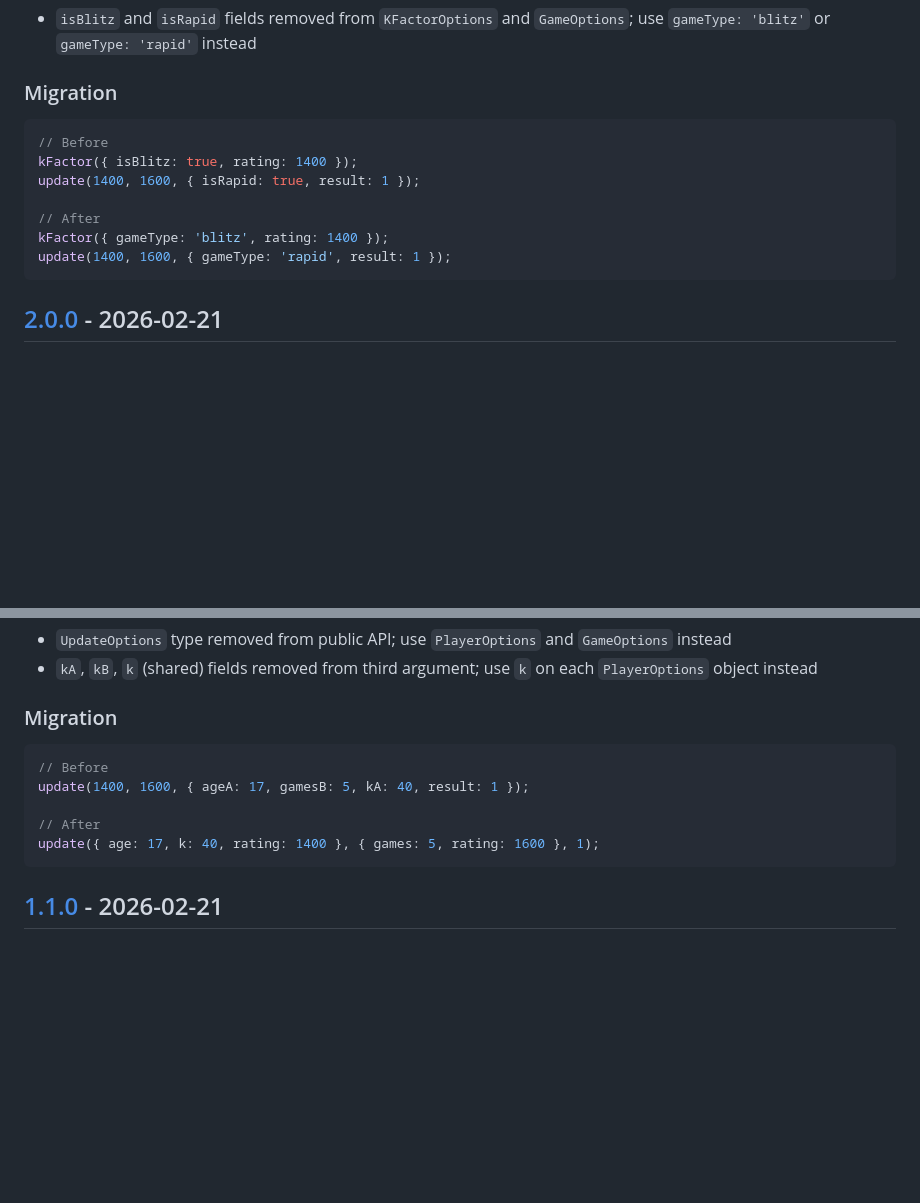
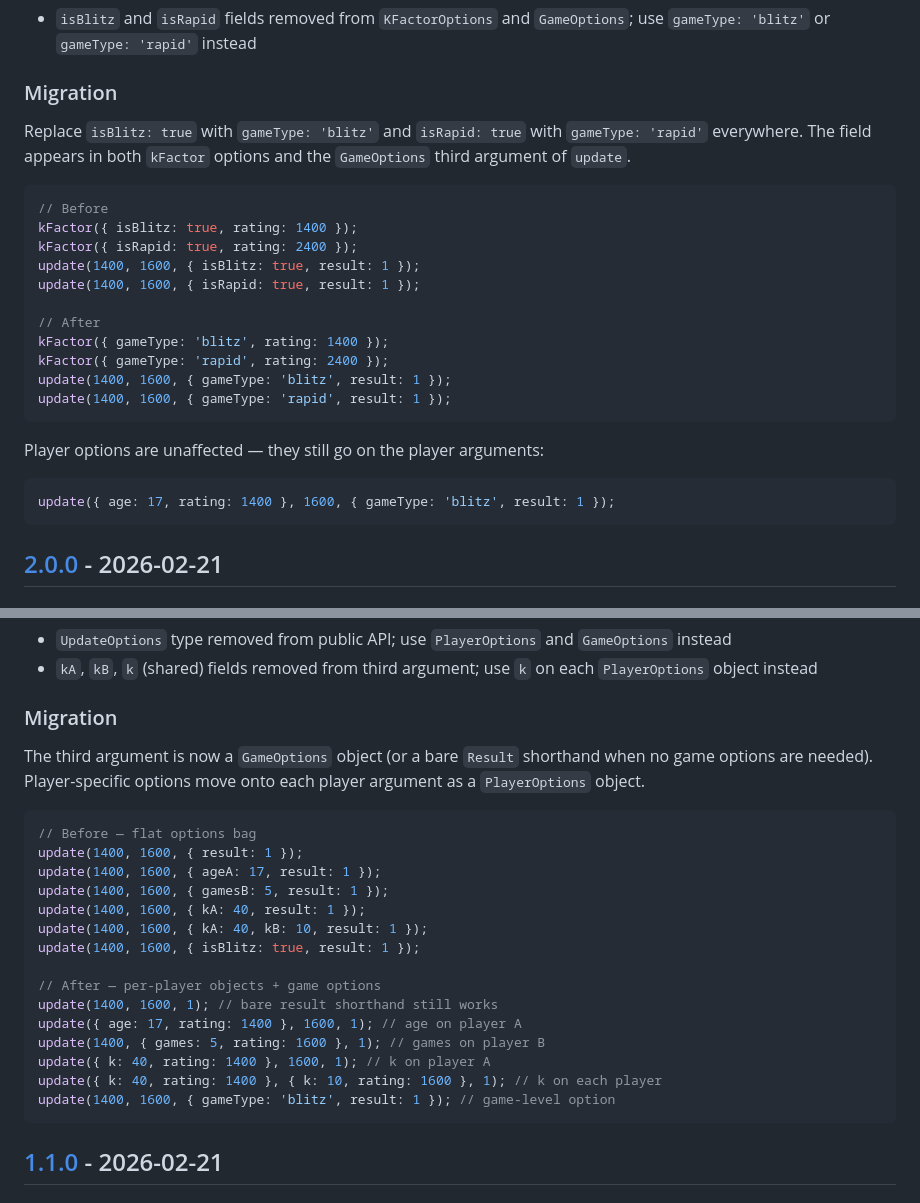
Before and after one commit to mormubis/elo, a Markdown page: CHANGELOG.md, 2 parts joined by grey strips. Drawn GitHub-style; blank space fills up the shorter version.

Commit message:
docs: expand Migration sections in CHANGELOG for 2.0.0 and 2.1.0

````diff
--- a/CHANGELOG.md
+++ b/CHANGELOG.md
@@ -26,14 +26,28 @@ and this project adheres to
 
 ### Migration
 
+Replace `isBlitz: true` with `gameType: 'blitz'` and `isRapid: true` with
+`gameType: 'rapid'` everywhere. The field appears in both `kFactor` options and
+the `GameOptions` third argument of `update`.
+
 ```ts
 // Before
 kFactor({ isBlitz: true, rating: 1400 });
+kFactor({ isRapid: true, rating: 2400 });
+update(1400, 1600, { isBlitz: true, result: 1 });
 update(1400, 1600, { isRapid: true, result: 1 });
 
 // After
 kFactor({ gameType: 'blitz', rating: 1400 });
+kFactor({ gameType: 'rapid', rating: 2400 });
+update(1400, 1600, { gameType: 'blitz', result: 1 });
 update(1400, 1600, { gameType: 'rapid', result: 1 });
+```
+
+Player options are unaffected — they still go on the player arguments:
+
+```ts
+update({ age: 17, rating: 1400 }, 1600, { gameType: 'blitz', result: 1 });
 ```
 
 ## [2.0.0] - 2026-02-21
@@ -55,12 +69,26 @@ update(1400, 1600, { gameType: 'rapid', result: 1 });
 
 ### Migration
 
+The third argument is now a `GameOptions` object (or a bare `Result` shorthand
+when no game options are needed). Player-specific options move onto each player
+argument as a `PlayerOptions` object.
+
 ```ts
-// Before
-update(1400, 1600, { ageA: 17, gamesB: 5, kA: 40, result: 1 });
+// Before — flat options bag
+update(1400, 1600, { result: 1 });
+update(1400, 1600, { ageA: 17, result: 1 });
+update(1400, 1600, { gamesB: 5, result: 1 });
+update(1400, 1600, { kA: 40, result: 1 });
+update(1400, 1600, { kA: 40, kB: 10, result: 1 });
+update(1400, 1600, { isBlitz: true, result: 1 });
 
-// After
-update({ age: 17, k: 40, rating: 1400 }, { games: 5, rating: 1600 }, 1);
+// After — per-player objects + game options
+update(1400, 1600, 1); // bare result shorthand still works
+update({ age: 17, rating: 1400 }, 1600, 1); // age on player A
+update(1400, { games: 5, rating: 1600 }, 1); // games on player B
+update({ k: 40, rating: 1400 }, 1600, 1); // k on player A
+update({ k: 40, rating: 1400 }, { k: 10, rating: 1600 }, 1); // k on each player
+update(1400, 1600, { gameType: 'blitz', result: 1 }); // game-level option
 ```
 
 ## [1.1.0] - 2026-02-21
````
